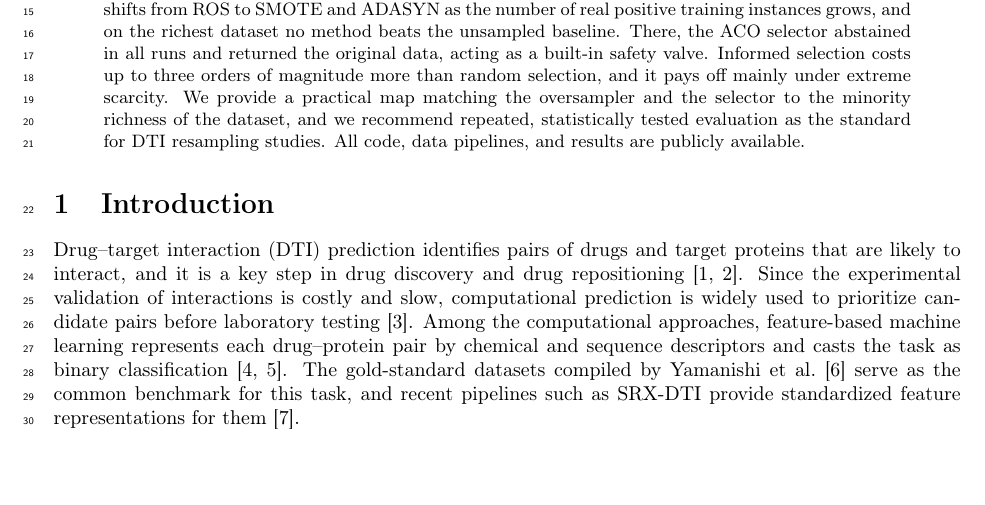
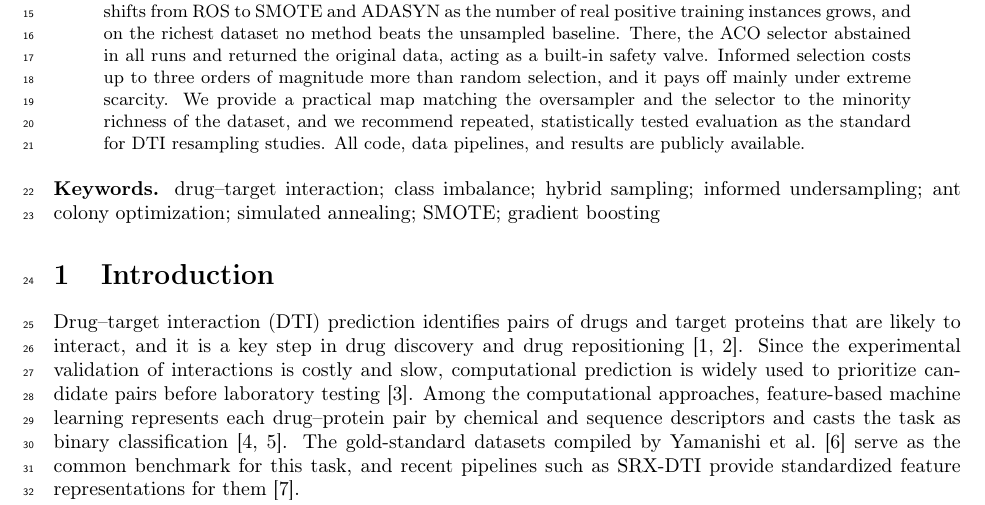
Before and after one commit to ismankrn/aco-shs, a LaTeX paper (manuscript/latex/main.tex): part of page 1 of 17, cut so that both start at the same text, the shorter picture padded with empty space. Compiled offline with pdfLaTeX.

Commit message:
Add the keyword list after the abstract
Co-Authored-By: Claude Fable 5 <noreply@anthropic.com>

```diff
--- a/manuscript/latex/main.tex
+++ b/manuscript/latex/main.tex
@@ -97,6 +97,12 @@ recommend repeated, statistically tested evaluation as the standard for
 DTI resampling studies. All code, data pipelines, and results are
 publicly available.
 \end{abstract}
+
+\medskip
+\noindent\textbf{Keywords.} drug--target interaction; class imbalance;
+hybrid sampling; informed undersampling; ant colony optimization;
+simulated annealing; SMOTE; gradient boosting
+
 
 % =========================================================================
 \section{Introduction}
```
